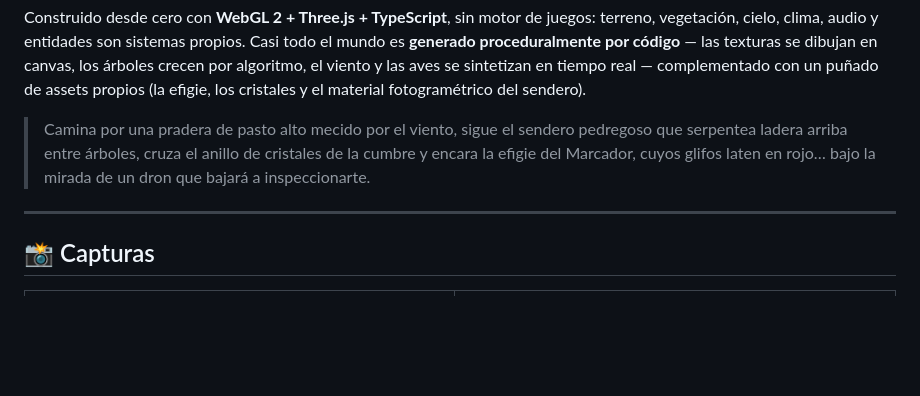
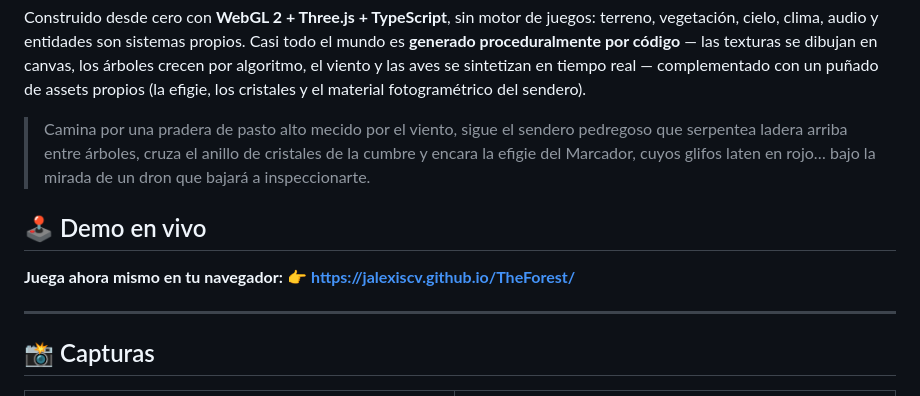
Before and after one commit to jalexiscv/TheForest, a Markdown page: README.md, the part around the change. GitHub-like rendering; blank space fills up the shorter version.

Commit message:
docs(readme): enlace al demo en vivo en GitHub Pages
Co-Authored-By: Claude Fable 5 <noreply@anthropic.com>

```diff
--- a/README.md
+++ b/README.md
@@ -5,6 +5,10 @@
 Construido desde cero con **WebGL 2 + Three.js + TypeScript**, sin motor de juegos: terreno, vegetación, cielo, clima, audio y entidades son sistemas propios. Casi todo el mundo es **generado proceduralmente por código** — las texturas se dibujan en canvas, los árboles crecen por algoritmo, el viento y las aves se sintetizan en tiempo real — complementado con un puñado de assets propios (la efigie, los cristales y el material fotogramétrico del sendero).
 
 > Camina por una pradera de pasto alto mecido por el viento, sigue el sendero pedregoso que serpentea ladera arriba entre árboles, cruza el anillo de cristales de la cumbre y encara la efigie del Marcador, cuyos glifos laten en rojo… bajo la mirada de un dron que bajará a inspeccionarte.
+
+## 🕹️ Demo en vivo
+
+**Juega ahora mismo en tu navegador:** 👉 **https://jalexiscv.github.io/TheForest/**
 
 ---
 
```
